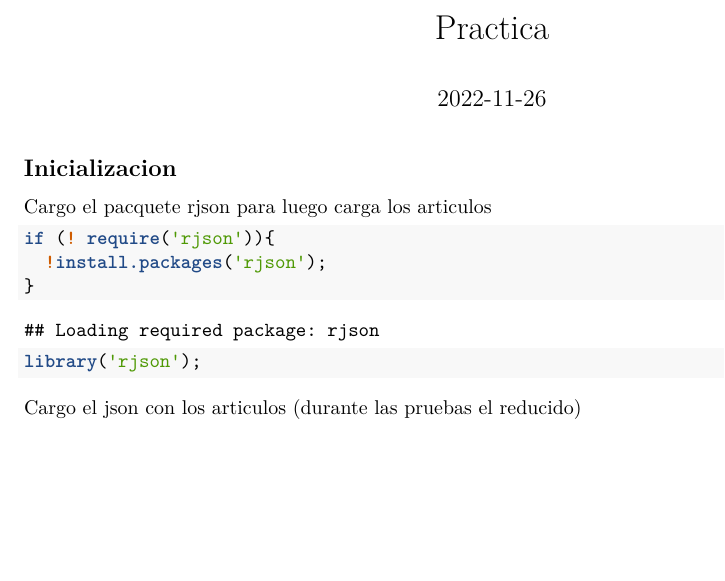
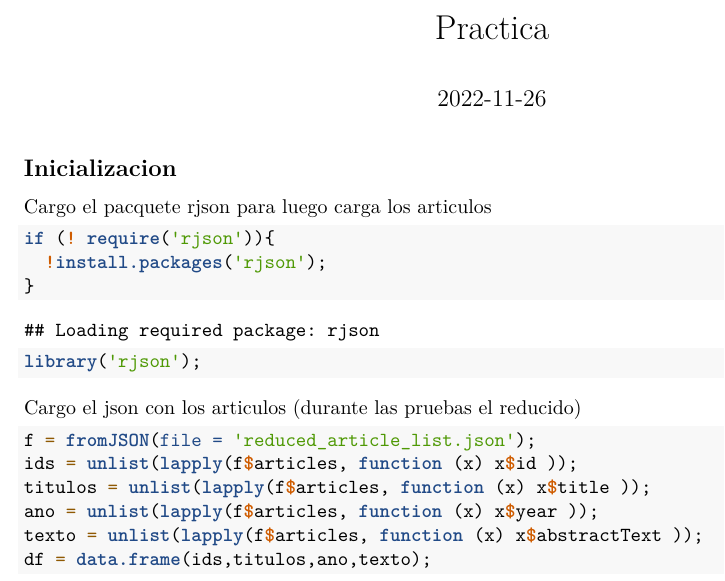
Before and after one commit to glpcc/Practica-PLN, an R Markdown document (practica.Rmd): part of the page, cut so that both start at the same text, the shorter picture padded with empty space. Rendered offline with R 4.5, knitr and Pandoc, then LaTeX, with nearby package versions.

Commit message:
transformed to dataframe

````diff
--- a/practica.Rmd
+++ b/practica.Rmd
@@ -20,6 +20,11 @@ library('rjson');
 
 Cargo el json con los articulos (durante las pruebas el reducido)
 ```{r cargar_json}
-
+f = fromJSON(file = 'reduced_article_list.json');
+ids = unlist(lapply(f$articles, function (x) x$id ));
+titulos = unlist(lapply(f$articles, function (x) x$title ));
+ano = unlist(lapply(f$articles, function (x) x$year ));
+texto = unlist(lapply(f$articles, function (x) x$abstractText ));
+df = data.frame(ids,titulos,ano,texto);
 
 ```
````
